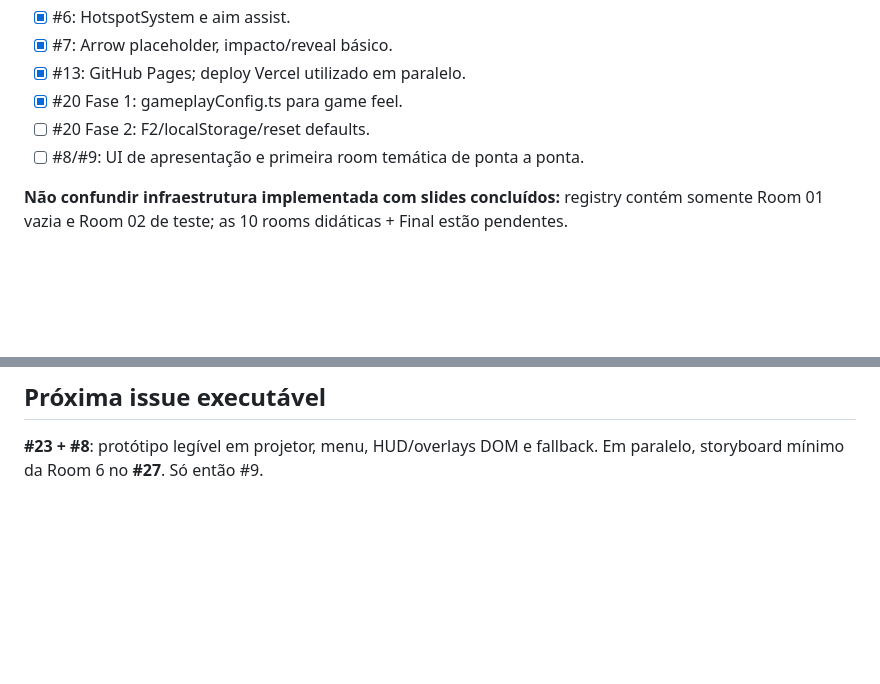
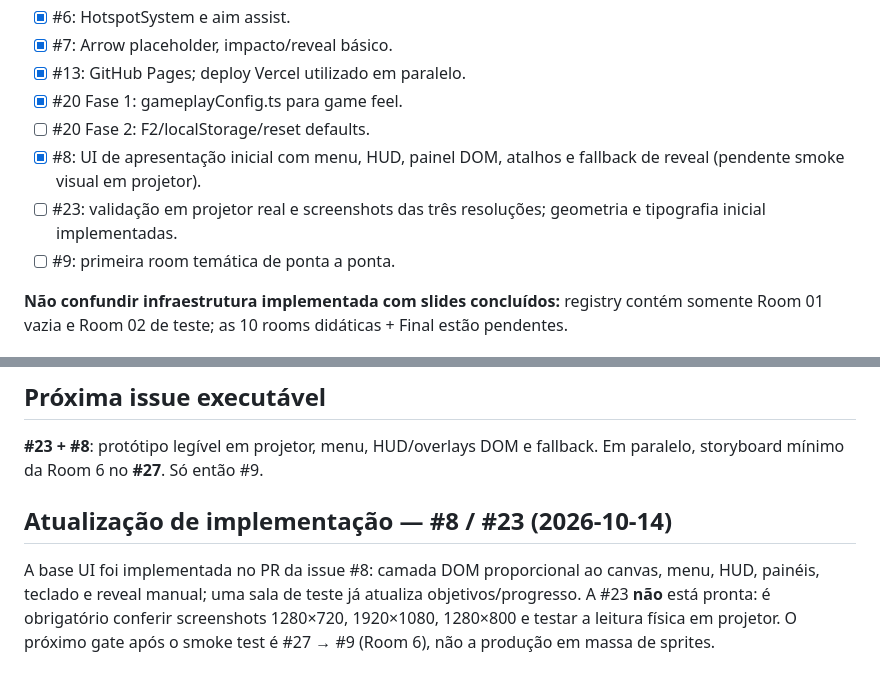
Before and after one commit to EduardoLavall/do-zero-ao-jogo-workshop, a Markdown page: docs/ROADMAP.md, 2 parts joined by grey strips. GitHub-like rendering; blank space fills up the shorter version.

Commit message:
docs: update docs/ROADMAP.md for presenter UI and projector gates

```diff
--- a/docs/ROADMAP.md
+++ b/docs/ROADMAP.md
@@ -11,7 +11,9 @@
 - [x] #13: GitHub Pages; deploy Vercel utilizado em paralelo.
 - [x] #20 Fase 1: gameplayConfig.ts para game feel.
 - [ ] #20 Fase 2: F2/localStorage/reset defaults.
-- [ ] #8/#9: UI de apresentação e primeira room temática de ponta a ponta.
+- [x] #8: UI de apresentação inicial com menu, HUD, painel DOM, atalhos e fallback de reveal (pendente smoke visual em projetor).
+- [ ] #23: validação em projetor real e screenshots das três resoluções; geometria e tipografia inicial implementadas.
+- [ ] #9: primeira room temática de ponta a ponta.
 
 **Não confundir infraestrutura implementada com slides concluídos:** registry contém somente Room 01 vazia e Room 02 de teste; as 10 rooms didáticas + Final estão pendentes.
 
@@ -83,3 +85,7 @@ Regra de corte: manter a explicação técnica (Game Loop / pulo) e diminuir his
 ## Próxima issue executável
 
 **#23 + #8**: protótipo legível em projetor, menu, HUD/overlays DOM e fallback. Em paralelo, storyboard mínimo da Room 6 no **#27**. Só então #9.
+
+## Atualização de implementação — #8 / #23 (2026-10-14)
+
+A base UI foi implementada no PR da issue #8: camada DOM proporcional ao canvas, menu, HUD, painéis, teclado e reveal manual; uma sala de teste já atualiza objetivos/progresso. A #23 **não** está pronta: é obrigatório conferir screenshots 1280×720, 1920×1080, 1280×800 e testar a leitura física em projetor. O próximo gate após o smoke test é #27 → #9 (Room 6), não a produção em massa de sprites.
```
